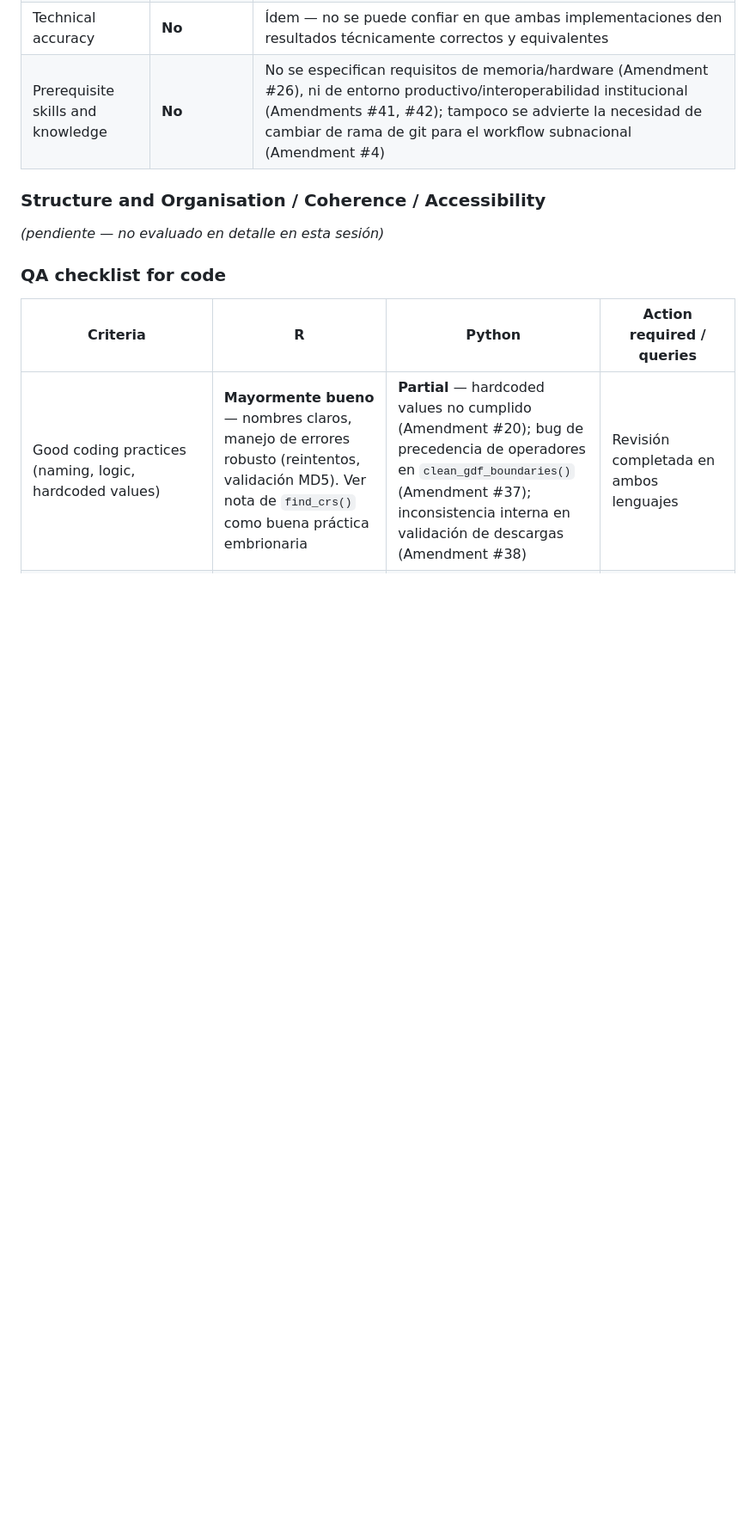
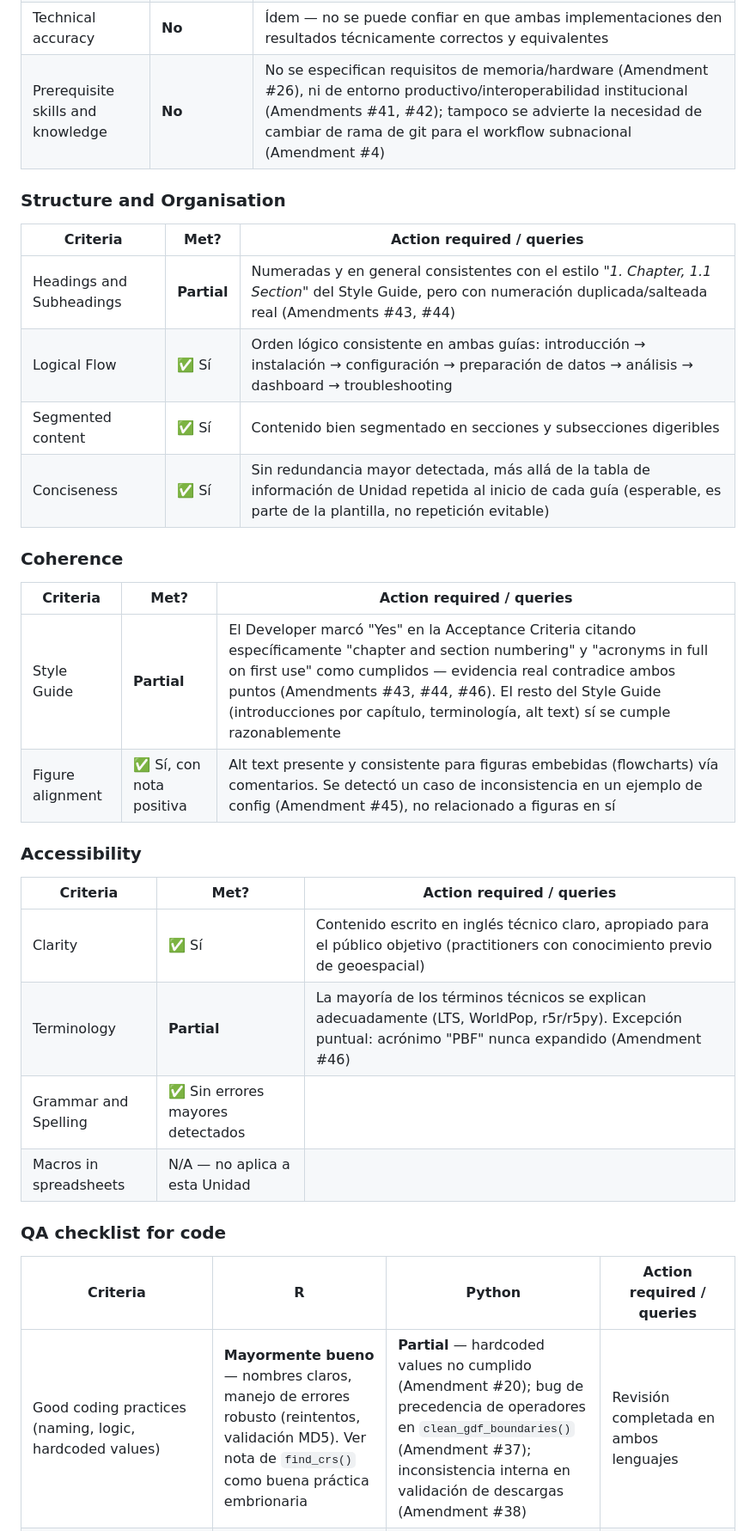
Before and after one commit to XtnPaez/UKTester, a Markdown page: tester.md, the part around one of its changes. Shown at 86% size. Drawn GitHub-style; blank space fills up the shorter version.

```diff
--- a/tester.md
+++ b/tester.md
@@ -205,9 +213,30 @@ Ver detalle completo en Amendments. Resumen: calidad general buena (manejo de er
 | Technical accuracy | **No** | Ídem — no se puede confiar en que ambas implementaciones den resultados técnicamente correctos y equivalentes |
 | Prerequisite skills and knowledge | **No** | No se especifican requisitos de memoria/hardware (Amendment #26), ni de entorno productivo/interoperabilidad institucional (Amendments #41, #42); tampoco se advierte la necesidad de cambiar de rama de git para el workflow subnacional (Amendment #4) |
 
-### Structure and Organisation / Coherence / Accessibility
+### Structure and Organisation
 
-*(pendiente — no evaluado en detalle en esta sesión)*
+| Criteria | Met? | Action required / queries |
+| --- | --- | --- |
+| Headings and Subheadings | **Partial** | Numeradas y en general consistentes con el estilo *"1. Chapter, 1.1 Section"* del Style Guide, pero con numeración duplicada/salteada real (Amendments #43, #44) |
+| Logical Flow | ✅ Sí | Orden lógico consistente en ambas guías: introducción → instalación → configuración → preparación de datos → análisis → dashboard → troubleshooting |
+| Segmented content | ✅ Sí | Contenido bien segmentado en secciones y subsecciones digeribles |
+| Conciseness | ✅ Sí | Sin redundancia mayor detectada, más allá de la tabla de información de Unidad repetida al inicio de cada guía (esperable, es parte de la plantilla, no repetición evitable) |
+
+### Coherence
+
+| Criteria | Met? | Action required / queries |
+| --- | --- | --- |
+| Style Guide | **Partial** | El Developer marcó "Yes" en la Acceptance Criteria citando específicamente "chapter and section numbering" y "acronyms in full on first use" como cumplidos — evidencia real contradice ambos puntos (Amendments #43, #44, #46). El resto del Style Guide (introducciones por capítulo, terminología, alt text) sí se cumple razonablemente |
+| Figure alignment | ✅ Sí, con nota positiva | Alt text presente y consistente para figuras embebidas (flowcharts) vía comentarios. Se detectó un caso de inconsistencia en un ejemplo de config (Amendment #45), no relacionado a figuras en sí |
+
+### Accessibility
+
+| Criteria | Met? | Action required / queries |
+| --- | --- | --- |
+| Clarity | ✅ Sí | Contenido escrito en inglés técnico claro, apropiado para el público objetivo (practitioners con conocimiento previo de geoespacial) |
+| Terminology | **Partial** | La mayoría de los términos técnicos se explican adecuadamente (LTS, WorldPop, r5r/r5py). Excepción puntual: acrónimo "PBF" nunca expandido (Amendment #46) |
+| Grammar and Spelling | ✅ Sin errores mayores detectados | |
+| Macros in spreadsheets | N/A — no aplica a esta Unidad | |
 
 ### QA checklist for code
 
```
Also changed, not shown: other parts of tester.md (+9 -1 lines), README.md (+5 -0 lines).
